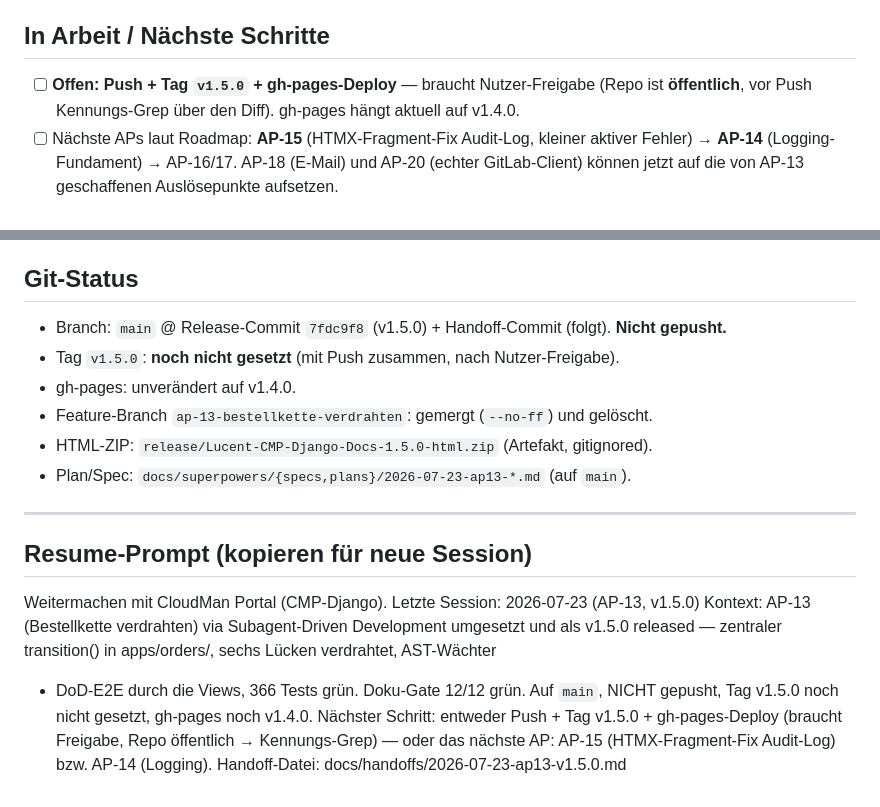
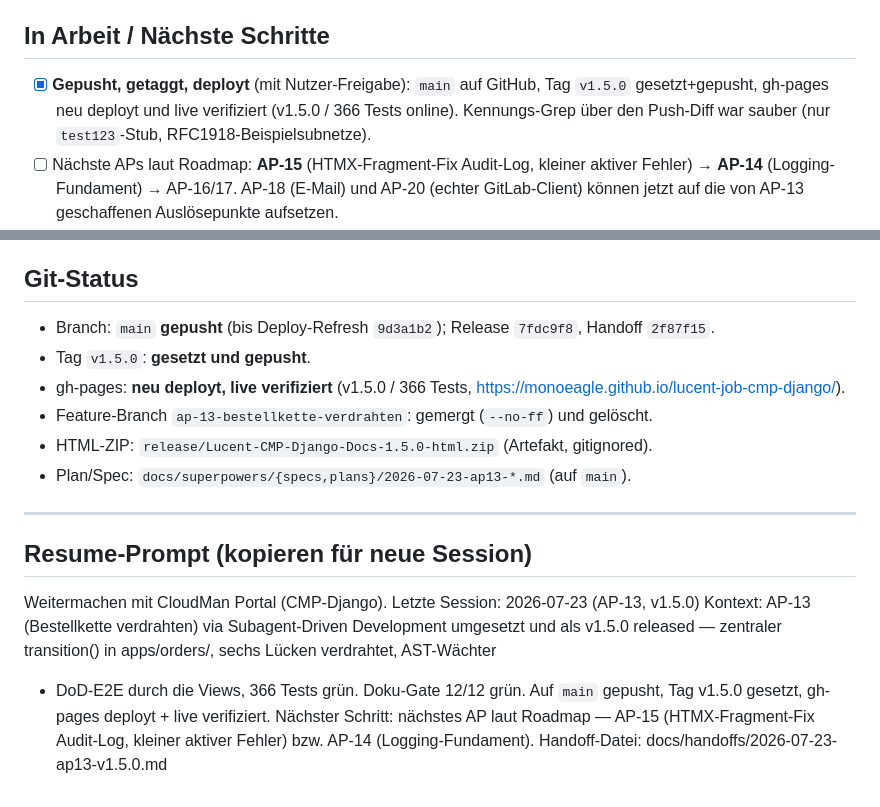
Before and after one commit to monoeagle/lucent-job-cmp-django, a Markdown page: docs/handoffs/2026-07-23-ap13-v1.5.0.md, 2 parts joined by grey strips. GitHub-like rendering.

Commit message:
docs: Handoff auf Push/Tag/gh-pages-Deploy-Stand nachgezogen
Co-Authored-By: Claude Opus 4.8 (1M context) <noreply@anthropic.com>

```diff
--- a/docs/handoffs/2026-07-23-ap13-v1.5.0.md
+++ b/docs/handoffs/2026-07-23-ap13-v1.5.0.md
@@ -35,8 +35,9 @@ inklusive eines neuen Mermaid-Ablaufdiagramms.
 
 ## In Arbeit / Nächste Schritte
 
-- [ ] **Offen: Push + Tag `v1.5.0` + gh-pages-Deploy** — braucht Nutzer-Freigabe (Repo ist
-      **öffentlich**, vor Push Kennungs-Grep über den Diff). gh-pages hängt aktuell auf v1.4.0.
+- [x] **Gepusht, getaggt, deployt** (mit Nutzer-Freigabe): `main` auf GitHub, Tag `v1.5.0`
+      gesetzt+gepusht, gh-pages neu deployt und live verifiziert (v1.5.0 / 366 Tests online).
+      Kennungs-Grep über den Push-Diff war sauber (nur `test123`-Stub, RFC1918-Beispielsubnetze).
 - [ ] Nächste APs laut Roadmap: **AP-15** (HTMX-Fragment-Fix Audit-Log, kleiner aktiver Fehler)
       → **AP-14** (Logging-Fundament) → AP-16/17. AP-18 (E-Mail) und AP-20 (echter GitLab-Client)
       können jetzt auf die von AP-13 geschaffenen Auslösepunkte aufsetzen.
@@ -60,9 +61,9 @@ inklusive eines neuen Mermaid-Ablaufdiagramms.
 
 ## Git-Status
 
-- Branch: `main` @ Release-Commit `7fdc9f8` (v1.5.0) + Handoff-Commit (folgt). **Nicht gepusht.**
-- Tag `v1.5.0`: **noch nicht gesetzt** (mit Push zusammen, nach Nutzer-Freigabe).
-- gh-pages: unverändert auf v1.4.0.
+- Branch: `main` **gepusht** (bis Deploy-Refresh `9d3a1b2`); Release `7fdc9f8`, Handoff `2f87f15`.
+- Tag `v1.5.0`: **gesetzt und gepusht**.
+- gh-pages: **neu deployt, live verifiziert** (v1.5.0 / 366 Tests, <https://monoeagle.github.io/lucent-job-cmp-django/>).
 - Feature-Branch `ap-13-bestellkette-verdrahten`: gemergt (`--no-ff`) und gelöscht.
 - HTML-ZIP: `release/Lucent-CMP-Django-Docs-1.5.0-html.zip` (Artefakt, gitignored).
 - Plan/Spec: `docs/superpowers/{specs,plans}/2026-07-23-ap13-*.md` (auf `main`).
@@ -74,8 +75,8 @@ Weitermachen mit CloudMan Portal (CMP-Django).
 Letzte Session: 2026-07-23 (AP-13, v1.5.0)
 Kontext: AP-13 (Bestellkette verdrahten) via Subagent-Driven Development umgesetzt und als
 v1.5.0 released — zentraler transition() in apps/orders/, sechs Lücken verdrahtet, AST-Wächter
-+ DoD-E2E durch die Views, 366 Tests grün. Doku-Gate 12/12 grün. Auf `main`, NICHT gepusht,
-Tag v1.5.0 noch nicht gesetzt, gh-pages noch v1.4.0.
-Nächster Schritt: entweder Push + Tag v1.5.0 + gh-pages-Deploy (braucht Freigabe, Repo öffentlich
-→ Kennungs-Grep) — oder das nächste AP: AP-15 (HTMX-Fragment-Fix Audit-Log) bzw. AP-14 (Logging).
++ DoD-E2E durch die Views, 366 Tests grün. Doku-Gate 12/12 grün. Auf `main` gepusht, Tag v1.5.0
+gesetzt, gh-pages deployt + live verifiziert.
+Nächster Schritt: nächstes AP laut Roadmap — AP-15 (HTMX-Fragment-Fix Audit-Log, kleiner aktiver
+Fehler) bzw. AP-14 (Logging-Fundament).
 Handoff-Datei: docs/handoffs/2026-07-23-ap13-v1.5.0.md
```
